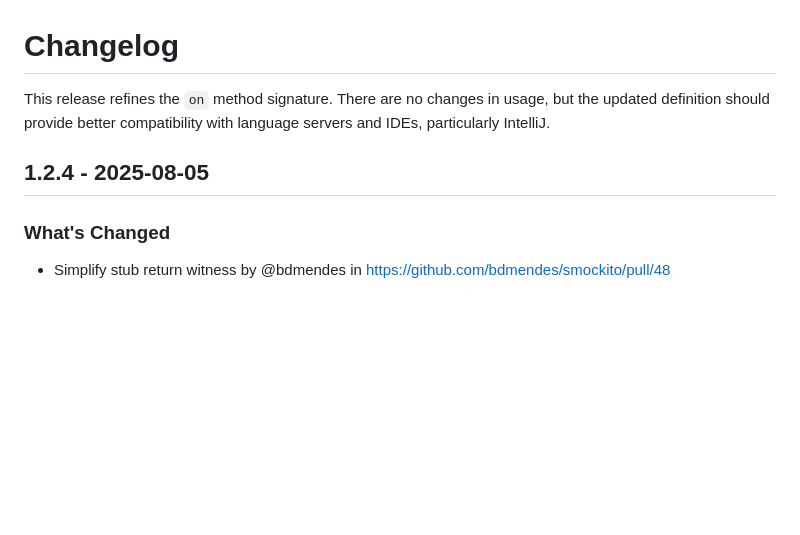
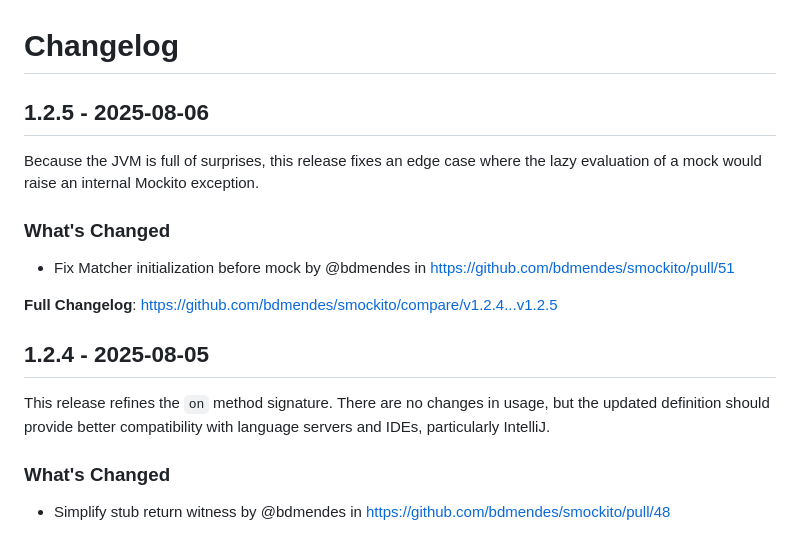
Before and after one commit to bdmendes/smockito, a Markdown page: CHANGELOG.md, the part around the change. GitHub-like rendering; blank space fills up the shorter version.

Commit message:
Add changelog entry for 1.2.5

```diff
--- a/CHANGELOG.md
+++ b/CHANGELOG.md
@@ -14,9 +14,18 @@ Description.
 **Full Changelog**: https://github.com/bdmendes/smockito/compare/<prev>...<this>
 -->
 
-This release refines the `on` method signature. There are no changes in usage, but the updated definition should provide better compatibility with language servers and IDEs, particularly IntelliJ.
+## 1.2.5 - 2025-08-06
+
+Because the JVM is full of surprises, this release fixes an edge case where the lazy evaluation of a mock would raise an internal Mockito exception.
+
+### What's Changed
+* Fix Matcher initialization before mock by @bdmendes in https://github.com/bdmendes/smockito/pull/51
+
+**Full Changelog**: https://github.com/bdmendes/smockito/compare/v1.2.4...v1.2.5
 
 ## 1.2.4 - 2025-08-05
+
+This release refines the `on` method signature. There are no changes in usage, but the updated definition should provide better compatibility with language servers and IDEs, particularly IntelliJ.
 
 ### What's Changed
 * Simplify stub return witness by @bdmendes in https://github.com/bdmendes/smockito/pull/48
```
